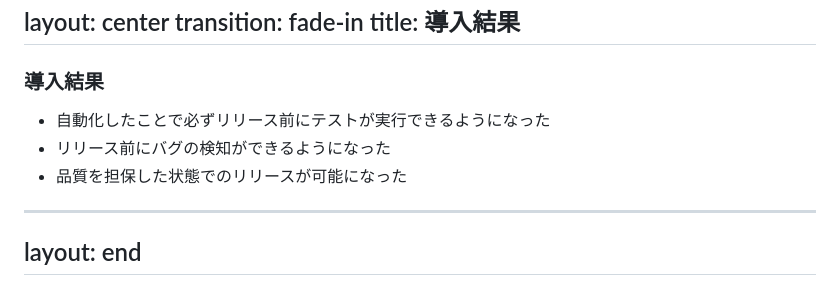
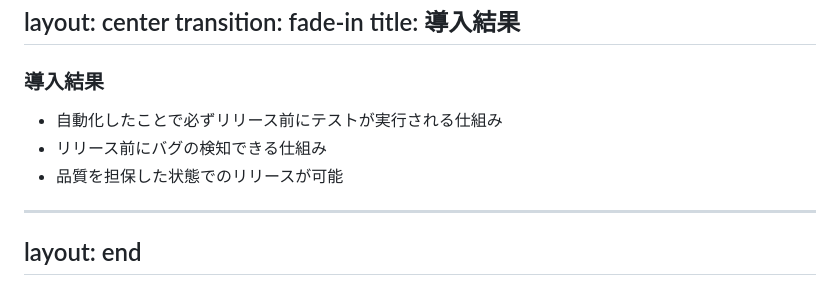
Before and after one commit to Minooo1/presentation, a Markdown page: slides.md, the part around the change printed below. GitHub-like rendering.

Commit message:
refactor

```diff
--- a/slides.md
+++ b/slides.md
@@ -203,10 +203,10 @@ title: 導入結果
 
 <h3 class="mb-30 text-center font-bold">導入結果</h3>
 
-<ul class="mt-15 w-4/5 m-auto">
-  <li v-click class="pb-4 text-2xl">自動化したことで必ずリリース前にテストが実行できるようになった</li>
-  <li v-click class="pb-4 text-2xl">リリース前にバグの検知ができるようになった</li>
-  <li v-click class="text-2xl">品質を担保した状態でのリリースが可能になった</li>
+<ul class="mt-10 w-4/5 m-auto">
+  <li v-click class="pb-4 text-2xl">自動化したことで必ずリリース前にテストが実行される仕組み</li>
+  <li v-click class="pb-4 text-2xl">リリース前にバグの検知できる仕組み</li>
+  <li v-click class="text-2xl">品質を担保した状態でのリリースが可能</li>
 </ul>
 
 ---
```
Also changed, not shown: other parts of slides.md (+2 -2 lines).
